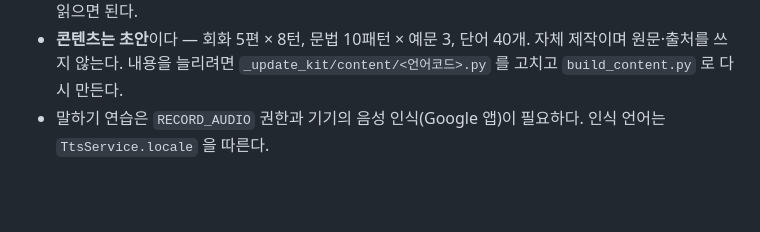
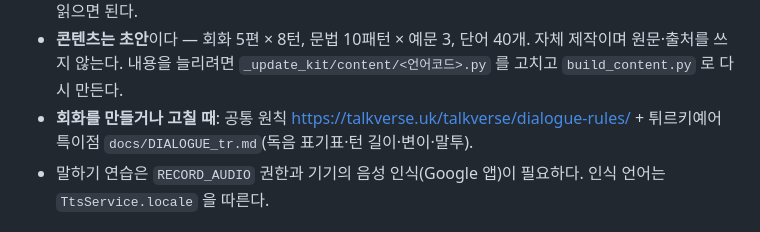
Before and after one commit to talkverselab/talkverse-tr, a Markdown page: CLAUDE.md, the part around the change. GitHub-like rendering; blank space fills up the shorter version.

Commit message:
docs: 회화 공통 원칙 링크 + 튀르키예어 특이점(독음 표기표·턴 길이·변이·성별판·말투)
Co-Authored-By: Claude Opus 5.5 <noreply@anthropic.com>
Claude-Session: https://claude.ai/code/session_013bDnU7aFuoevQA2ij782aN

```diff
--- a/CLAUDE.md
+++ b/CLAUDE.md
@@ -103,6 +103,7 @@ adb -s R3CY20HDN2K install --user 0 -r <apk>
 - 대상어 문장 칸 이름은 템플릿 그대로 `es` 다(스페인어 앱에서 복제된 흔적). 언어와 무관하게 "대상어"로 읽으면 된다.
 - **콘텐츠는 초안**이다 — 회화 5편 × 8턴, 문법 10패턴 × 예문 3, 단어 40개. 자체 제작이며 원문·출처를 쓰지 않는다.
   내용을 늘리려면 `_update_kit/content/<언어코드>.py` 를 고치고 `build_content.py` 로 다시 만든다.
+- **회화를 만들거나 고칠 때**: 공통 원칙 https://talkverse.uk/talkverse/dialogue-rules/ + 튀르키예어 특이점 `docs/DIALOGUE_tr.md`(독음 표기표·턴 길이·변이·말투).
 - 말하기 연습은 `RECORD_AUDIO` 권한과 기기의 음성 인식(Google 앱)이 필요하다. 인식 언어는 `TtsService.locale` 을 따른다.
 
 ## 5. 표시 언어 (한국어 / English / 日本語 / 中文) — 2026-09-12
```
Also changed, not shown: docs/DIALOGUE_tr.md (added, +56 -0 lines).
